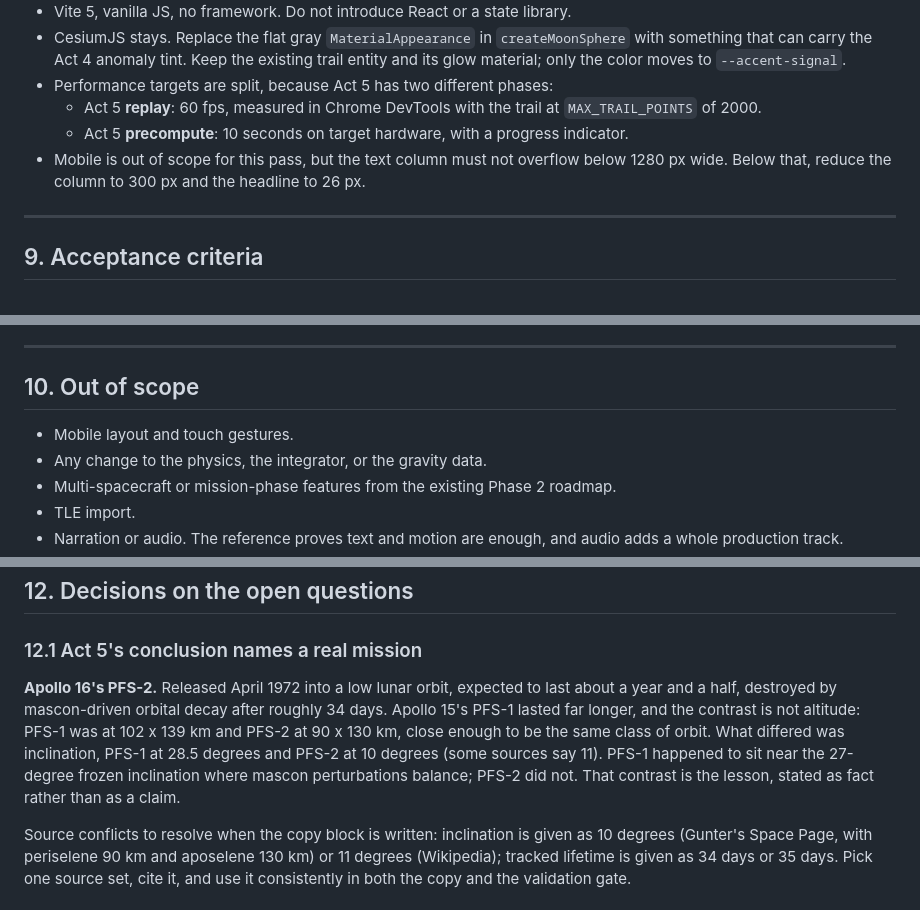
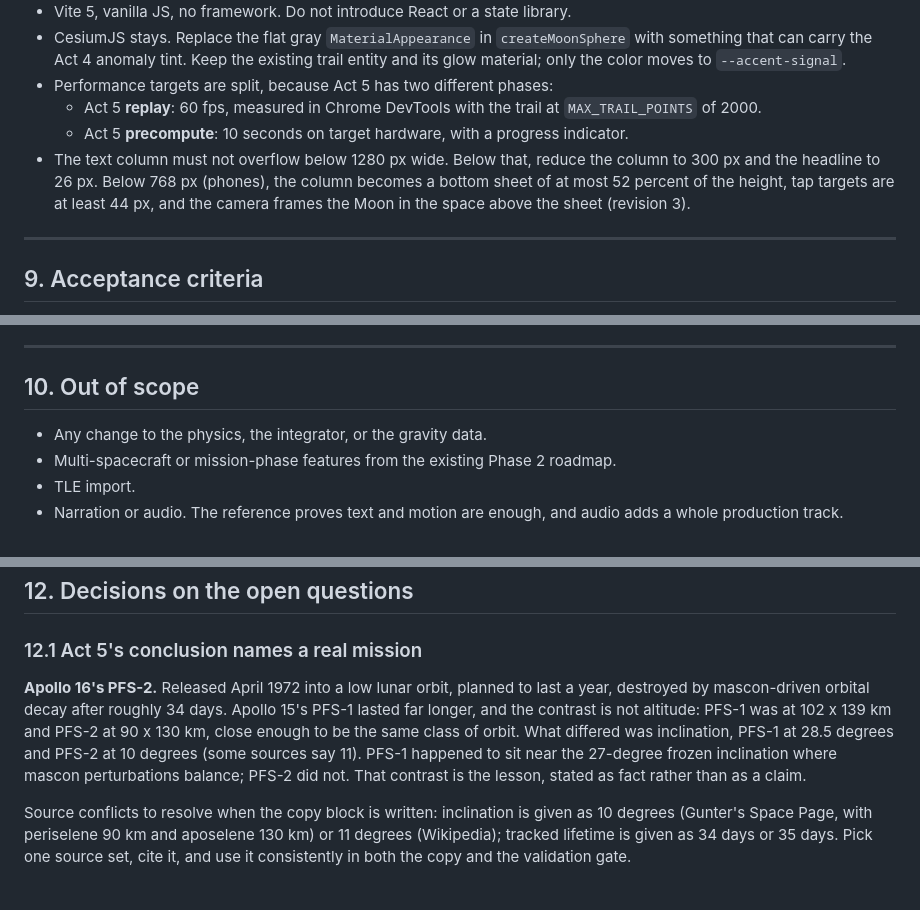
Before and after one commit to mattwag05/lunar-orbit-explorer, a Markdown page: docs/prd-guided-explainer.md, 3 parts joined by grey strips. Rendered like a GitHub page.

```diff
--- a/docs/prd-guided-explainer.md
+++ b/docs/prd-guided-explainer.md
@@ -378,7 +390,7 @@ Transition between acts: the text column cross-fades over 400 ms. The scene neve
 - Performance targets are split, because Act 5 has two different phases:
   - Act 5 **replay**: 60 fps, measured in Chrome DevTools with the trail at `MAX_TRAIL_POINTS` of 2000.
   - Act 5 **precompute**: 10 seconds on target hardware, with a progress indicator.
-- Mobile is out of scope for this pass, but the text column must not overflow below 1280 px wide. Below that, reduce the column to 300 px and the headline to 26 px.
+- The text column must not overflow below 1280 px wide. Below that, reduce the column to 300 px and the headline to 26 px. Below 768 px (phones), the column becomes a bottom sheet of at most 52 percent of the height, tap targets are at least 44 px, and the camera frames the Moon in the space above the sheet (revision 3).
 
 ---
 
@@ -436,7 +448,6 @@ Claude, treat this list as the definition of done. Each item is checkable.
 
 ## 10. Out of scope
 
-- Mobile layout and touch gestures.
 - Any change to the physics, the integrator, or the gravity data.
 - Multi-spacecraft or mission-phase features from the existing Phase 2 roadmap.
 - TLE import.
@@ -453,7 +464,7 @@ Claude, treat this list as the definition of done. Each item is checkable.
 
 ### 12.1 Act 5's conclusion names a real mission
 
-**Apollo 16's PFS-2.** Released April 1972 into a low lunar orbit, expected to last about a year and a half, destroyed by mascon-driven orbital decay after roughly 34 days. Apollo 15's PFS-1 lasted far longer, and the contrast is not altitude: PFS-1 was at 102 x 139 km and PFS-2 at 90 x 130 km, close enough to be the same class of orbit. What differed was inclination, PFS-1 at 28.5 degrees and PFS-2 at 10 degrees (some sources say 11). PFS-1 happened to sit near the 27-degree frozen inclination where mascon perturbations balance; PFS-2 did not. That contrast is the lesson, stated as fact rather than as a claim.
+**Apollo 16's PFS-2.** Released April 1972 into a low lunar orbit, planned to last a year, destroyed by mascon-driven orbital decay after roughly 34 days. Apollo 15's PFS-1 lasted far longer, and the contrast is not altitude: PFS-1 was at 102 x 139 km and PFS-2 at 90 x 130 km, close enough to be the same class of orbit. What differed was inclination, PFS-1 at 28.5 degrees and PFS-2 at 10 degrees (some sources say 11). PFS-1 happened to sit near the 27-degree frozen inclination where mascon perturbations balance; PFS-2 did not. That contrast is the lesson, stated as fact rather than as a claim.
 
 Source conflicts to resolve when the copy block is written: inclination is given as 10 degrees (Gunter's Space Page, with periselene 90 km and aposelene 130 km) or 11 degrees (Wikipedia); tracked lifetime is given as 34 days or 35 days. Pick one source set, cite it, and use it consistently in both the copy and the validation gate.
 
```
Also changed, not shown: other parts of docs/prd-guided-explainer.md (+14 -2 lines), docs/validation.md (added, +129 -0 lines).
